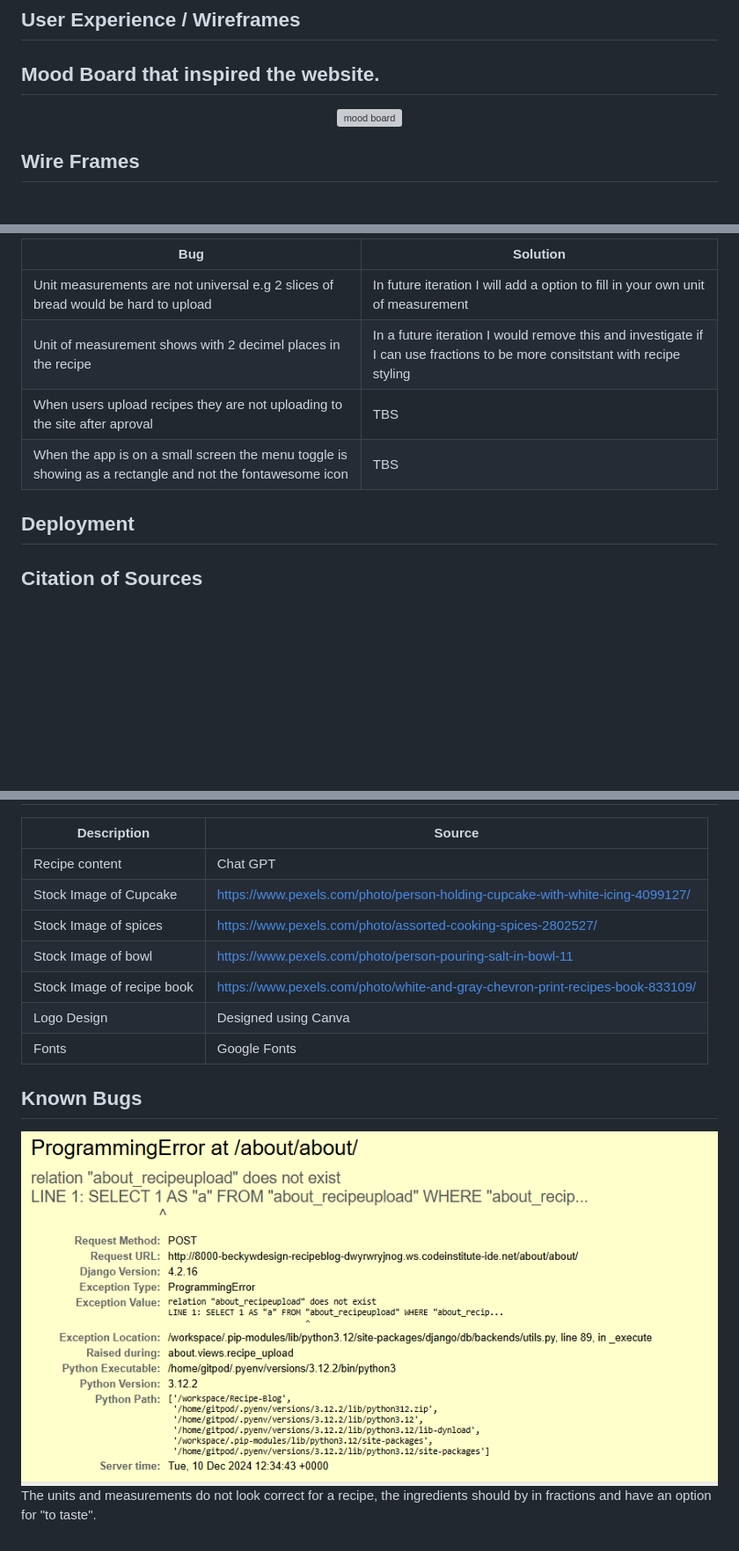
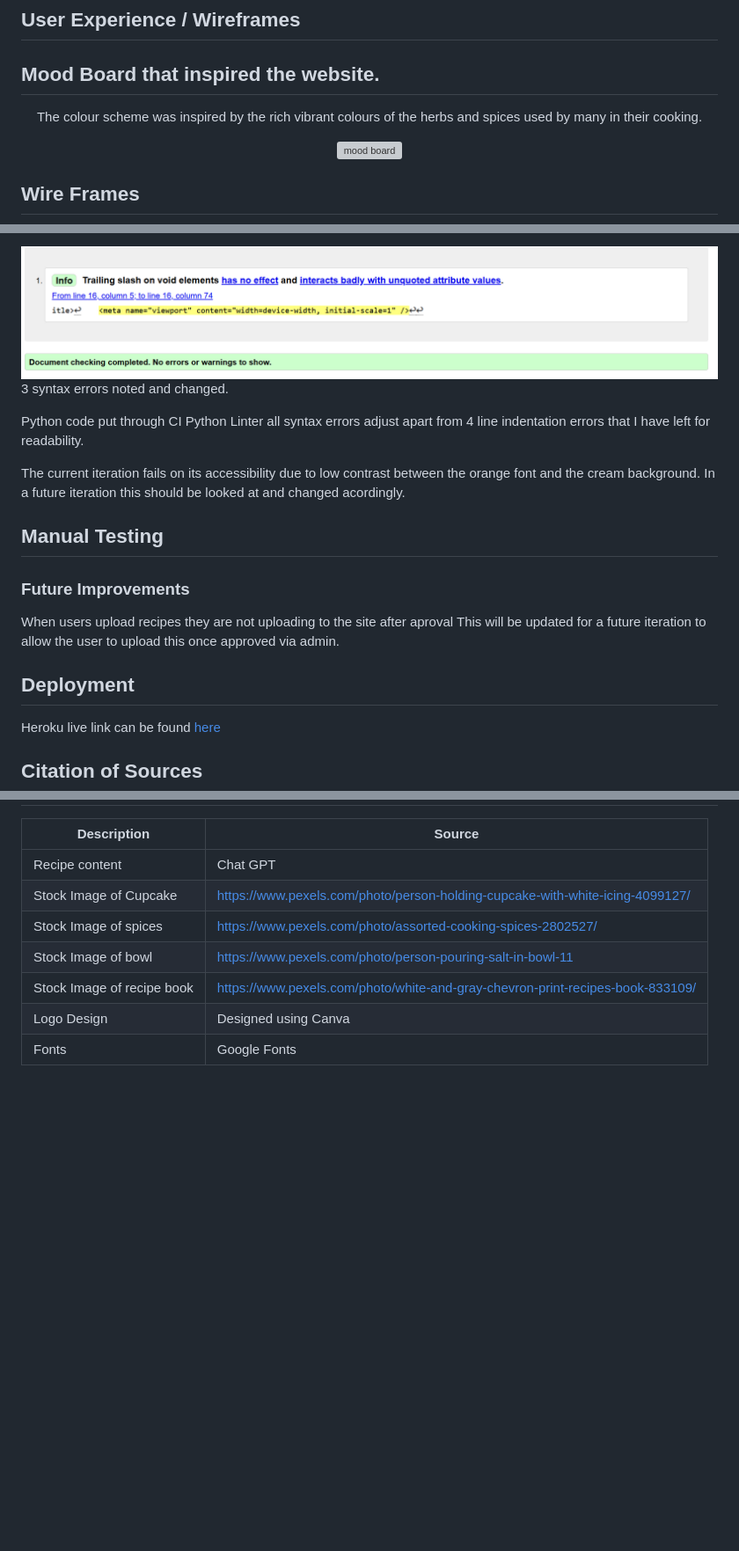
Before and after one commit to BeckyW-Design/Recipe-Blog, a Markdown page: README.md, 3 parts joined by grey strips. Shown: that part at 88% size. Rendered like a GitHub page; pictures changed too: ReadMe/Images/error1.png (added); blank space fills up the shorter version; grey boxes are pictures that could not be loaded.

```diff
--- a/README.md
+++ b/README.md
@@ -58,6 +58,7 @@ A space for individuals to keep a recipe folder of there favorite recipes.
 ## User Experience / Wireframes
 
 <h2 style="text-align: center;">Mood Board that inspired the website.</h2>
+<p align="center">The colour scheme was inspired by the rich vibrant colours of the herbs and spices used by many in their cooking.</p>
 
 <p align="center">
 <img src="ReadMe/Images/Moodboard.png" alt="mood board" style="width:500px;"/>
@@ -132,12 +135,26 @@ Won't Haves
 
-| Bug | Solution |
-| ---- | ------ |
-| Unit measurements are not universal e.g 2 slices of bread would be hard to upload | In future iteration I will add a option to fill in your own unit of measurement |
-|Unit of measurement shows with 2 decimel places in the recipe | In a future iteration I would remove this and investigate if I can use fractions to be more consitstant with recipe styling|
-| When users upload recipes they are not uploading to the site after aproval | TBS |
-| When the app is on a small screen the menu toggle is showing as a rectangle and not the fontawesome icon | TBS |
+<img src="ReadMe/Images/error1.png" alt ="html errors screengrab">
+
+3 syntax errors noted and changed.
+
+Python code put through CI Python Linter
+all syntax errors adjust apart from 4 line indentation errors that I have left for readability.
+
+The current iteration fails on its accessibility due to low contrast between the orange font and the cream background. In a future iteration this should be looked at and changed acordingly.
+
+
+<h2>Manual Testing</h2>
+
+
+
+<h3>Future Improvements</h3>
+When users upload recipes they are not uploading to the site after aproval This will be updated for a future iteration to allow the user to upload this once approved via admin.
 
 ## Deployment
+
+Heroku live link can be found [here](https://capstone-recipe-blog-a88392fc4fea.herokuapp.com/)
+
+
 
 
 ## Citation of Sources
@@ -151,11 +168,3 @@ Won't Haves
 |Stock Image of recipe book | https://www.pexels.com/photo/white-and-gray-chevron-print-recipes-book-833109/|
 |Logo Design | Designed using Canva |
 | Fonts | Google Fonts |
-
-## Known Bugs
-
-
-
-<img src="ReadMe/Images/error.png" alt="recipe form not uploading">
-
-The units and measurements do not look correct for a recipe, the ingredients should by in fractions and have an option for "to taste".
```
Also changed, not shown: other parts of README.md (+3 -1 lines), 18 other files.
